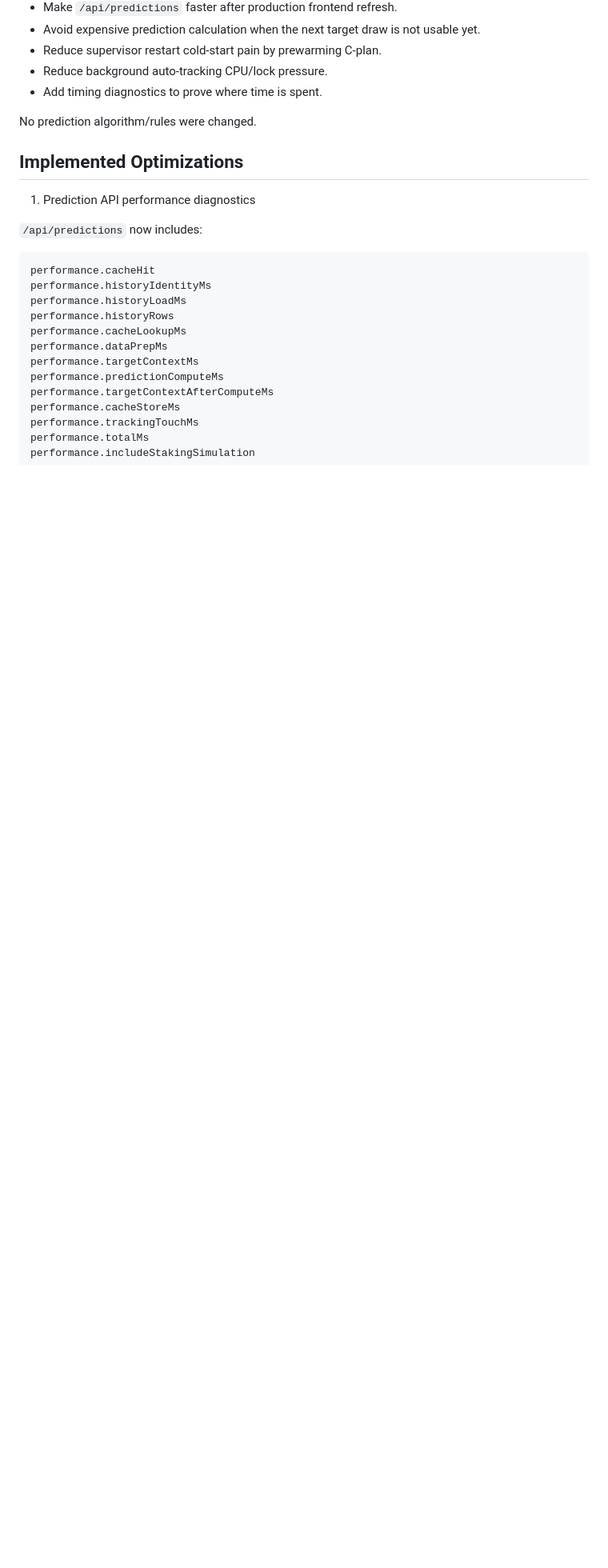
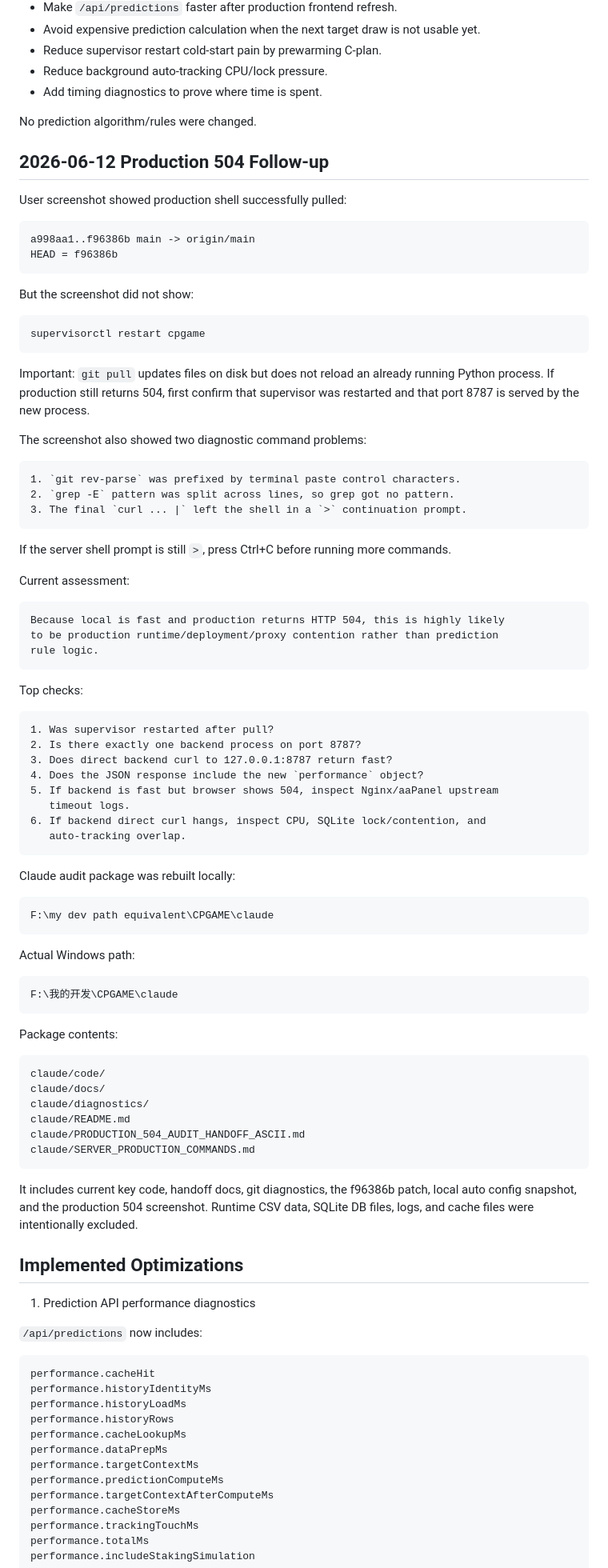
Before and after one commit to Tuitefen/BCKeno, a Markdown page: HANDOFF.md, the part around one of its changes. Shown at 80% size. GitHub-like rendering; blank space fills up the shorter version.

Commit message:
Document production 504 diagnostics

````diff
--- a/HANDOFF.md
+++ b/HANDOFF.md
@@ -43,6 +44,84 @@ Purpose:
 - Add timing diagnostics to prove where time is spent.
 
 No prediction algorithm/rules were changed.
+
+## 2026-06-12 Production 504 Follow-up
+
+User screenshot showed production shell successfully pulled:
+
+```text
+a998aa1..f96386b main -> origin/main
+HEAD = f96386b
+```
+
+But the screenshot did not show:
+
+```text
+supervisorctl restart cpgame
+```
+
+Important: `git pull` updates files on disk but does not reload an already
+running Python process. If production still returns 504, first confirm that
+supervisor was restarted and that port 8787 is served by the new process.
+
+The screenshot also showed two diagnostic command problems:
+
+```text
+1. `git rev-parse` was prefixed by terminal paste control characters.
+2. `grep -E` pattern was split across lines, so grep got no pattern.
+3. The final `curl ... |` left the shell in a `>` continuation prompt.
+```
+
+If the server shell prompt is still `>`, press Ctrl+C before running more
+commands.
+
+Current assessment:
+
+```text
+Because local is fast and production returns HTTP 504, this is highly likely
+to be production runtime/deployment/proxy contention rather than prediction
+rule logic.
+```
+
+Top checks:
+
+```text
+1. Was supervisor restarted after pull?
+2. Is there exactly one backend process on port 8787?
+3. Does direct backend curl to 127.0.0.1:8787 return fast?
+4. Does the JSON response include the new `performance` object?
+5. If backend is fast but browser shows 504, inspect Nginx/aaPanel upstream
+   timeout logs.
+6. If backend direct curl hangs, inspect CPU, SQLite lock/contention, and
+   auto-tracking overlap.
+```
+
+Claude audit package was rebuilt locally:
+
+```text
+F:\my dev path equivalent\CPGAME\claude
+```
+
+Actual Windows path:
+
+```text
+F:\我的开发\CPGAME\claude
+```
+
+Package contents:
+
+```text
+claude/code/
+claude/docs/
+claude/diagnostics/
+claude/README.md
+claude/PRODUCTION_504_AUDIT_HANDOFF_ASCII.md
+claude/SERVER_PRODUCTION_COMMANDS.md
+```
+
+It includes current key code, handoff docs, git diagnostics, the f96386b patch,
+local auto config snapshot, and the production 504 screenshot. Runtime CSV data,
+SQLite DB files, logs, and cache files were intentionally excluded.
 
 ## Implemented Optimizations
 
````
Also changed, not shown: other parts of HANDOFF.md (+2 -1 lines).
